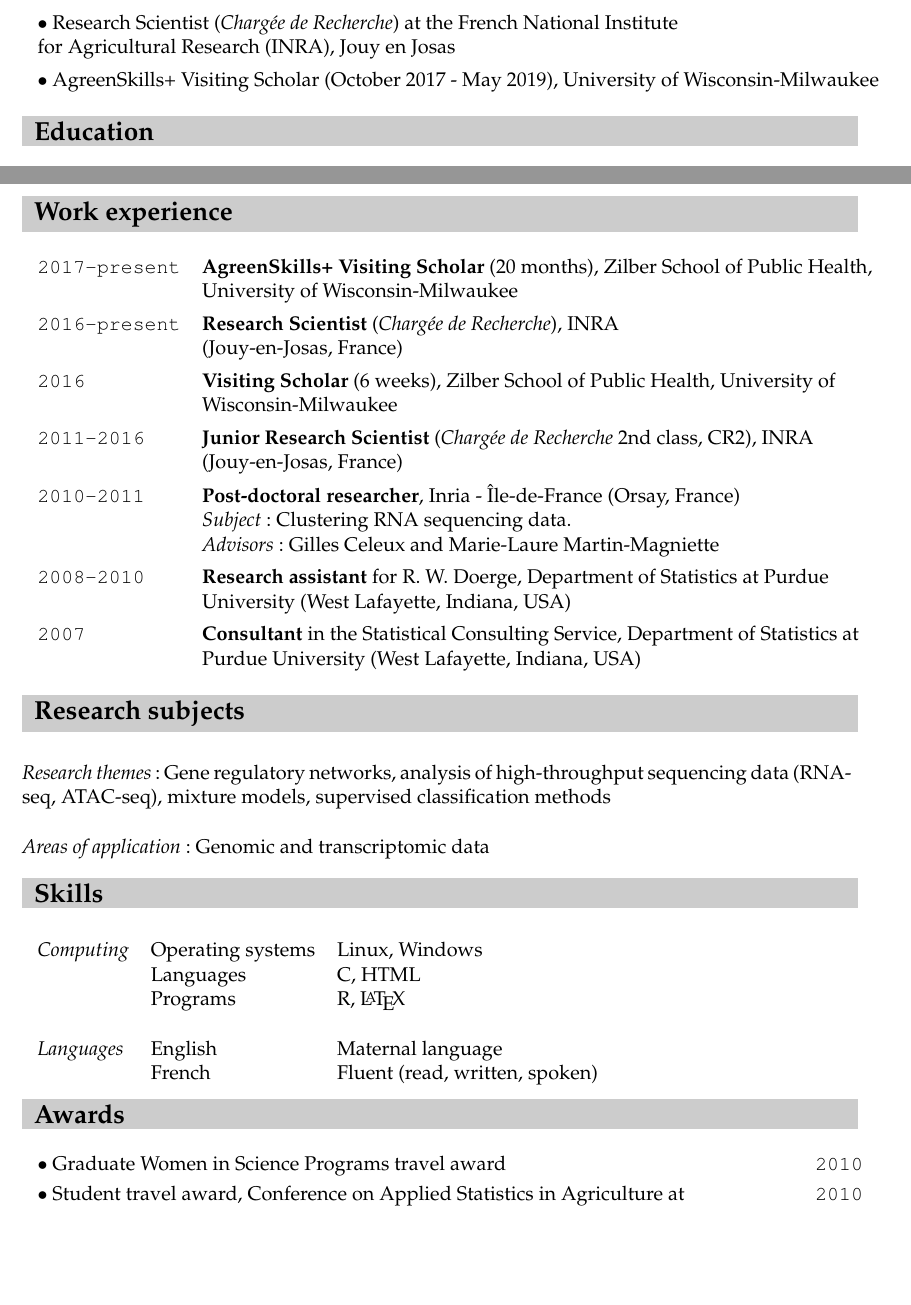
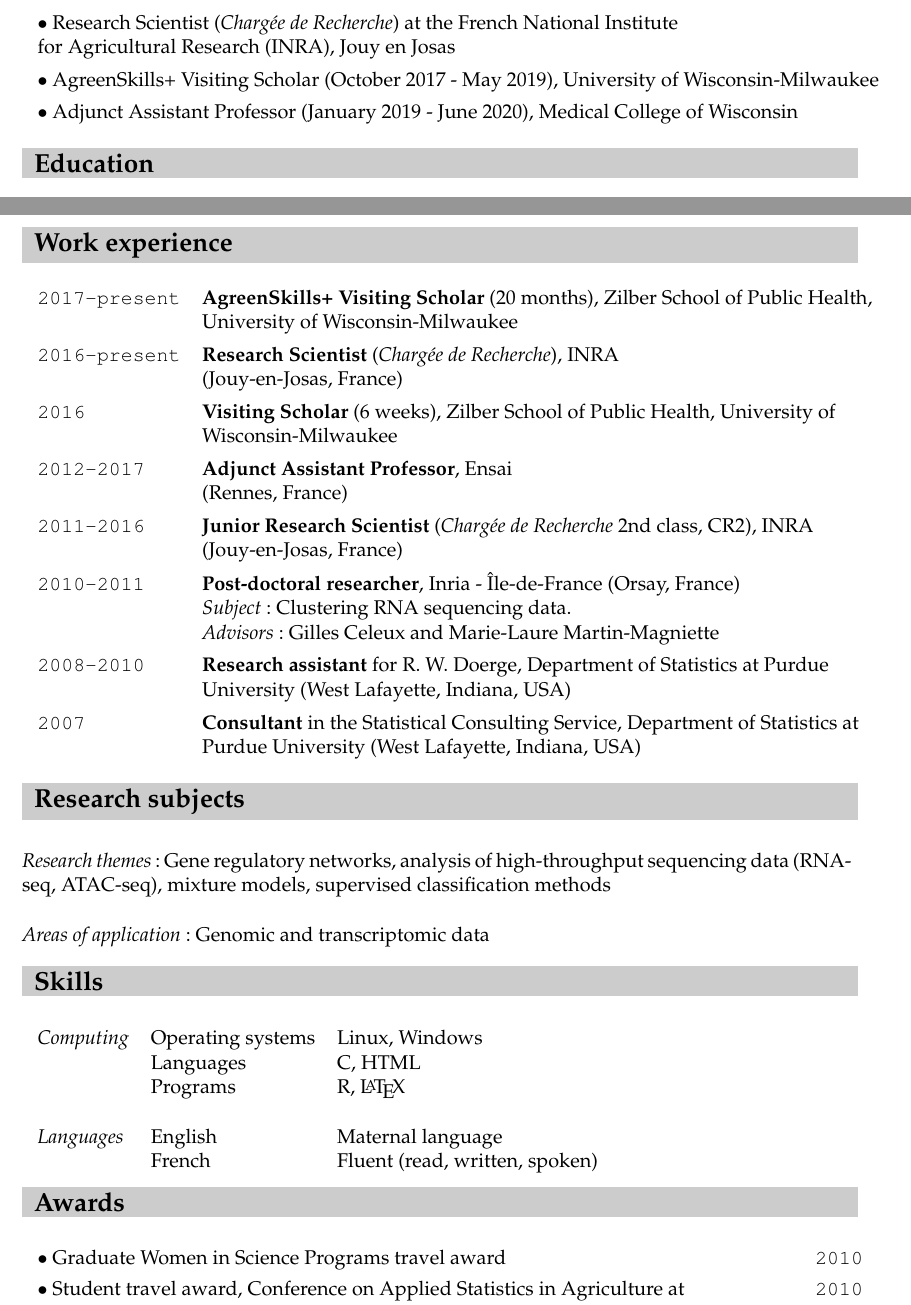
Before and after one commit to andreamrau/CV, a LaTeX CV (Rau_Andrea_CV.tex): two parts of pages 1 and 2 of 14, joined at a grey line, cut so that both start at the same text, the shorter picture padded with empty space. Compiled offline with pdfLaTeX; the source files are stored in an older character set and shown here as Unicode.

Commit message:
November update of CV

```diff
--- a/Rau_Andrea_CV.tex
+++ b/Rau_Andrea_CV.tex
@@ -62,7 +62,7 @@
 \pagestyle{fancy}
 \fancyhf{}
 %\fancyfoot[LE,RO]{A. Rau, CV \hspace*{\fill} 2018, Page \thepage\, of \pageref{TotalPageNumber}}
-\fancyfoot[LE,RO]{A. Rau, CV \hspace*{\fill}  {\it last updated Oct. 31, 2018}, Page \thepage\, of 14}
+\fancyfoot[LE,RO]{A. Rau, CV \hspace*{\fill}  {\it last updated Nov. 8, 2018}, Page \thepage\, of 14}
 %\pageref{TotalPageNumber}}
 \renewcommand{\headrulewidth}{0pt}
 
@@ -118,7 +118,9 @@
 \begin{tabular}{@{\hspace{3mm}}l}
 $\bullet$ Research Scientist ({\it Charg{\'e}e de Recherche}) at the French National Institute \\
   for Agricultural Research (INRA), Jouy en Josas \\[1.5mm]
- $\bullet$ AgreenSkills+ Visiting Scholar (October 2017 - May 2019), University of Wisconsin-Milwaukee \\
+ $\bullet$ AgreenSkills+ Visiting Scholar (October 2017 - May 2019), University of Wisconsin-Milwaukee \\[1.5mm]
+ $\bullet$ Adjunct Assistant Professor (January 2019 - June 2020), Medical College of Wisconsin \\
+
 \end{tabular}
 \end{table}
 
@@ -173,6 +175,8 @@
 				& (Jouy-en-Josas, France)\\[1.5mm]
 \texttt{2016} & \textbf{Visiting Scholar} (6 weeks), Zilber School of Public Health, University of \\
 				& Wisconsin-Milwaukee\\[1.5mm]
+\texttt{2012-2017} & \textbf{Adjunct Assistant Professor}, Ensai  \\
+				& (Rennes, France)\\[1.5mm]
 \texttt{2011-2016} & \textbf{Junior Research Scientist}  ({\it Charg{\'e}e de Recherche} 2nd class, CR2), INRA \\
 				& (Jouy-en-Josas, France)\\[1.5mm]
 \texttt{2010-2011} & \textbf{Post-doctoral researcher}, Inria - {\^I}le-de-France (Orsay, France)\\
@@ -224,8 +228,10 @@
 %%%%%%%%%%%%%%%%%%%%%%%%%%%%%%%%%%%%%%%%%%%%%%%%%%%%%%%%%%%%%%%%%%%%%%%%%%%%
 
 \colorbox[gray]{0.8}{\makebox[\textwidth][l]{\Large{ \bf{Awards}}}}
-\begin{table}[H]
-\begin{tabular}{@{\hspace{3mm}}p{13.5cm}r}
+\vspace*{-0.2cm}
+\begin{longtable}{@{\hspace{3mm}}p{13.5cm}r}
+%\begin{table}[H]
+%\begin{tabular}{@{\hspace{3mm}}p{13.5cm}r}
 $\bullet$ Graduate Women in Science Programs travel award & \texttt{2010}\\  [1.2mm]
 $\bullet$ Student travel award, Conference on Applied Statistics in Agriculture at & \texttt{2010}\\
   Kansas State University &\\[1.2mm]
```
Also changed, not shown: Rau_Andrea_CV.pdf, visual-CV/Rau_Andrea_visual-CV.png, Rau_Andrea_CV.tex (9 more changed lines), 1 other file.
